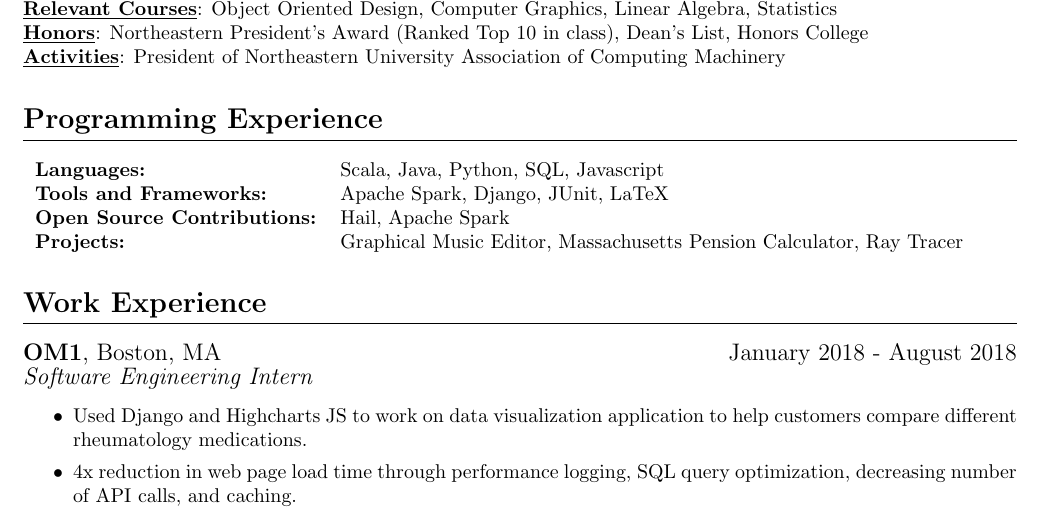
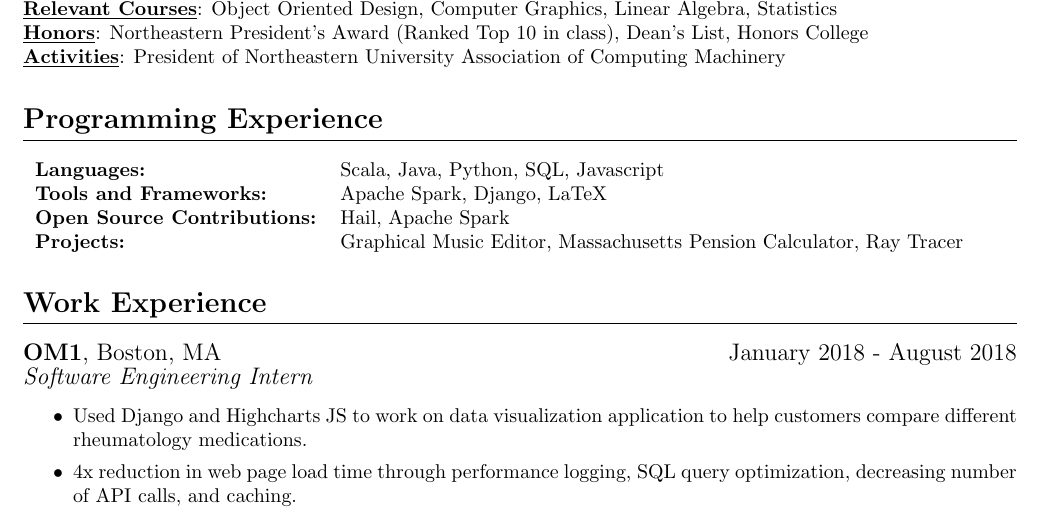
Before and after one commit to johnc1231/resume, a LaTeX CV (resume.tex): part of the page, cut so that both start at the same text. Compiled offline with pdfLaTeX.

Commit message:
Removing JUnit temporarily

```diff
--- a/resume.tex
+++ b/resume.tex
@@ -26,7 +26,7 @@ Candidate for a Bachelor of Science in Computer Science and Mathematics \hspace*
 \section{Programming Experience}
 \begin{tabular}{l l}
 \textbf{Languages:} & Scala, Java, Python, SQL, Javascript\\
-\textbf{Tools and Frameworks:} & Apache Spark, Django, JUnit, LaTeX \\
+\textbf{Tools and Frameworks:} & Apache Spark, Django, LaTeX \\
 \textbf{Open Source Contributions:} & Hail, Apache Spark \\
 \textbf{Projects:} & Graphical Music Editor, Massachusetts Pension Calculator, Ray Tracer
 \end{tabular}
```
